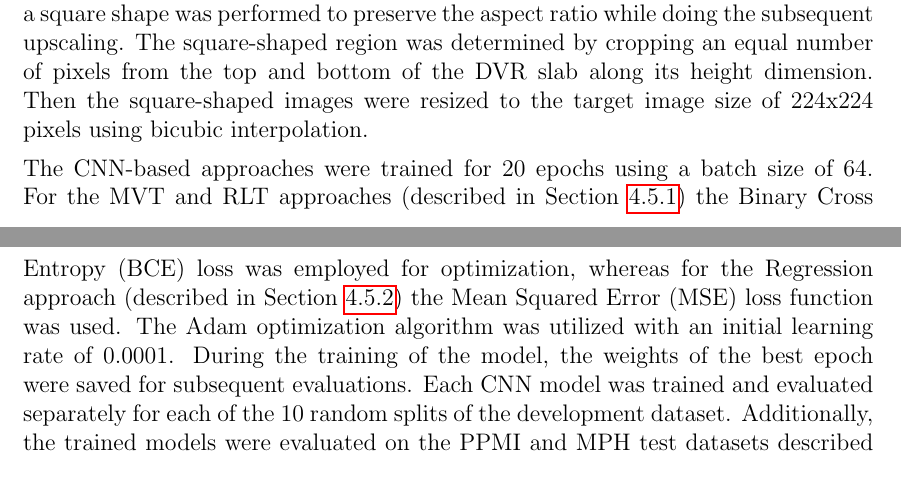
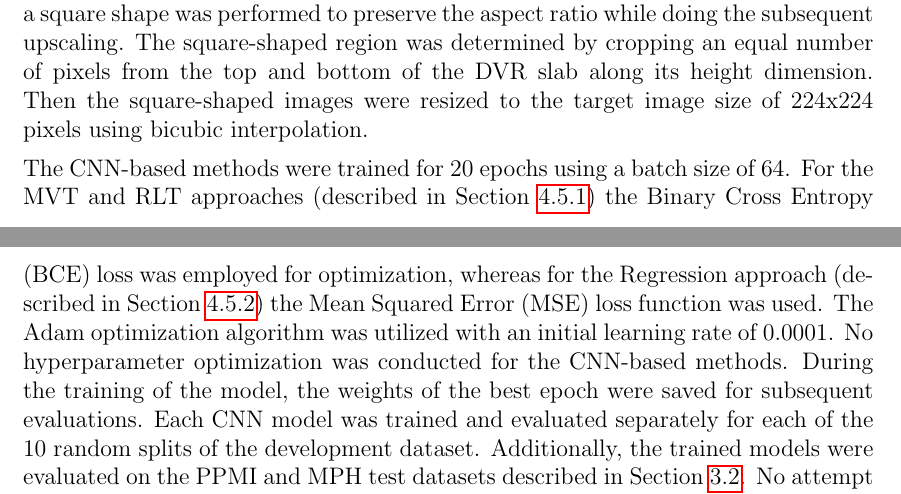
Before and after one commit to lexej/cnn-datspect-classification, a LaTeX thesis (thesis/thesis.tex, which reads thesis/content/3_methods.tex): two parts of pages 27 and 28 of 74, joined at a grey line, cut so that both start at the same text. Compiled offline with pdfLaTeX.

Commit message:
explanations in methods

```diff
--- a/thesis/content/3_methods.tex
+++ b/thesis/content/3_methods.tex
@@ -176,12 +176,13 @@ The square-shaped region was determined by cropping an equal number of pixels fr
 of the DVR slab along its height dimension.
 Then the square-shaped images were resized to the target image size of 224x224 pixels using bicubic interpolation.
 
-The CNN-based approaches were trained for $20$ epochs using a batch size of $64$.
+The CNN-based methods were trained for $20$ epochs using a batch size of $64$.
 For the MVT and RLT approaches (described in Section~\ref{subsubsec:cnn_based_classification_mvt_rlt})
 the Binary Cross Entropy (BCE) loss was employed for optimization,
 whereas for the Regression approach (described in Section~\ref{subsubsec:cnn_based_classification_regression})
 the Mean Squared Error (MSE) loss function was used.
 The Adam optimization algorithm was utilized with an initial learning rate of $0.0001$.
+No hyperparameter optimization was conducted for the CNN-based methods.
 During the training of the model, the weights of the best epoch were saved for subsequent evaluations.
 Each CNN model was trained and evaluated separately for each of the $10$ random splits of the development dataset.
 Additionally, the trained models were evaluated on the PPMI and MPH test datasets described in Section~\ref{subsec:external_dataset}.
```
